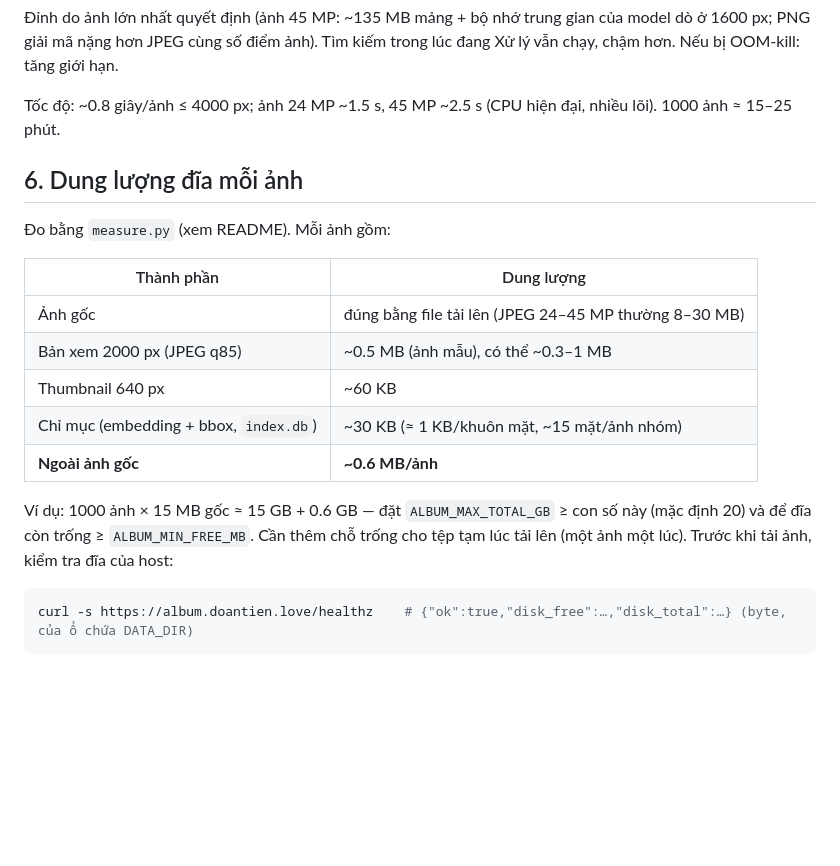
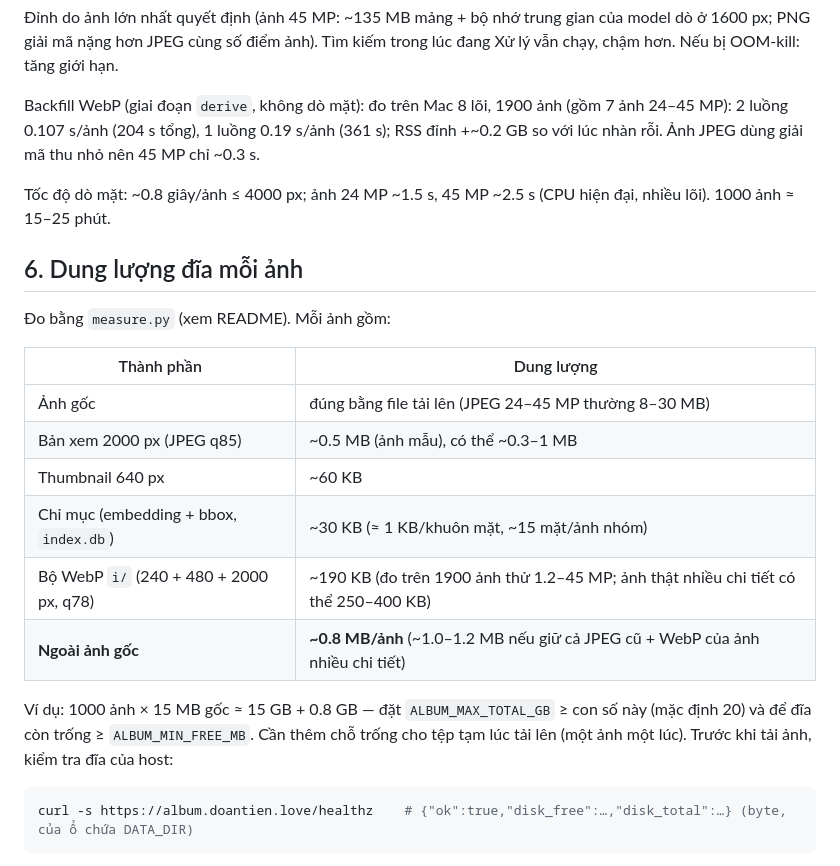
Before and after one commit to yanmad27/doantien.love, a Markdown page: album/DEPLOY.md, the part around the change. Drawn GitHub-style; blank space fills up the shorter version.

Commit message:
docs: album — đo backfill WebP, dung lượng/ảnh
Co-Authored-By: Claude Sonnet 5.5 <noreply@anthropic.com>

````diff
--- a/album/DEPLOY.md
+++ b/album/DEPLOY.md
@@ -78,7 +78,9 @@ Các chặn trong app tính theo mức này: ảnh tải lên ≤ 64 MP, selfie
 
 Đỉnh do ảnh lớn nhất quyết định (ảnh 45 MP: ~135 MB mảng + bộ nhớ trung gian của model dò ở 1600 px; PNG giải mã nặng hơn JPEG cùng số điểm ảnh). Tìm kiếm trong lúc đang Xử lý vẫn chạy, chậm hơn. Nếu bị OOM-kill: tăng giới hạn.
 
-Tốc độ: ~0.8 giây/ảnh ≤ 4000 px; ảnh 24 MP ~1.5 s, 45 MP ~2.5 s (CPU hiện đại, nhiều lõi). 1000 ảnh ≈ 15–25 phút.
+Backfill WebP (giai đoạn `derive`, không dò mặt): đo trên Mac 8 lõi, 1900 ảnh (gồm 7 ảnh 24–45 MP): 2 luồng 0.107 s/ảnh (204 s tổng), 1 luồng 0.19 s/ảnh (361 s); RSS đỉnh +~0.2 GB so với lúc nhàn rỗi. Ảnh JPEG dùng giải mã thu nhỏ nên 45 MP chỉ ~0.3 s.
+
+Tốc độ dò mặt: ~0.8 giây/ảnh ≤ 4000 px; ảnh 24 MP ~1.5 s, 45 MP ~2.5 s (CPU hiện đại, nhiều lõi). 1000 ảnh ≈ 15–25 phút.
 
 ## 6. Dung lượng đĩa mỗi ảnh
 
@@ -90,9 +92,10 @@ Tốc độ: ~0.8 giây/ảnh ≤ 4000 px; ảnh 24 MP ~1.5 s, 45 MP ~2.5 s (CPU
 | Bản xem 2000 px (JPEG q85) | ~0.5 MB (ảnh mẫu), có thể ~0.3–1 MB |
 | Thumbnail 640 px | ~60 KB |
 | Chỉ mục (embedding + bbox, `index.db`) | ~30 KB (≈ 1 KB/khuôn mặt, ~15 mặt/ảnh nhóm) |
-| **Ngoài ảnh gốc** | **~0.6 MB/ảnh** |
+| Bộ WebP `i/` (240 + 480 + 2000 px, q78) | ~190 KB (đo trên 1900 ảnh thử 1.2–45 MP; ảnh thật nhiều chi tiết có thể 250–400 KB) |
+| **Ngoài ảnh gốc** | **~0.8 MB/ảnh** (~1.0–1.2 MB nếu giữ cả JPEG cũ + WebP của ảnh nhiều chi tiết) |
 
-Ví dụ: 1000 ảnh × 15 MB gốc ≈ 15 GB + 0.6 GB — đặt `ALBUM_MAX_TOTAL_GB` ≥ con số này (mặc định 20) và để đĩa còn trống ≥ `ALBUM_MIN_FREE_MB`. Cần thêm chỗ trống cho tệp tạm lúc tải lên (một ảnh một lúc). Trước khi tải ảnh, kiểm tra đĩa của host:
+Ví dụ: 1000 ảnh × 15 MB gốc ≈ 15 GB + 0.8 GB — đặt `ALBUM_MAX_TOTAL_GB` ≥ con số này (mặc định 20) và để đĩa còn trống ≥ `ALBUM_MIN_FREE_MB`. Cần thêm chỗ trống cho tệp tạm lúc tải lên (một ảnh một lúc). Trước khi tải ảnh, kiểm tra đĩa của host:
 
 ```sh
 curl -s https://album.doantien.love/healthz    # {"ok":true,"disk_free":…,"disk_total":…} (byte, của ổ chứa DATA_DIR)
````
